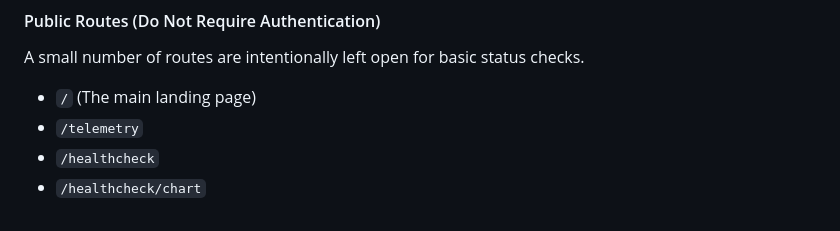
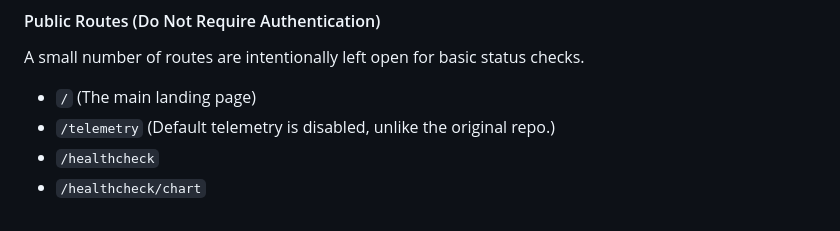
Before and after one commit to kaerez/heroku, a Markdown page: README.md, the part around the change. Drawn GitHub-style.

Commit message:
Update README to clarify '/telemetry' route
Clarified the purpose of the '/telemetry' route in the README.

```diff
--- a/README.md
+++ b/README.md
@@ -92,6 +92,6 @@ The authentication and rate-limiting middleware is applied globally to most rout
 #### Public Routes (Do Not Require Authentication)
 A small number of routes are intentionally left open for basic status checks.
 * `/` (The main landing page)
-* `/telemetry`
+* `/telemetry` (Default telemetry is disabled, unlike the original repo.)
 * `/healthcheck`
 * `/healthcheck/chart`
```
